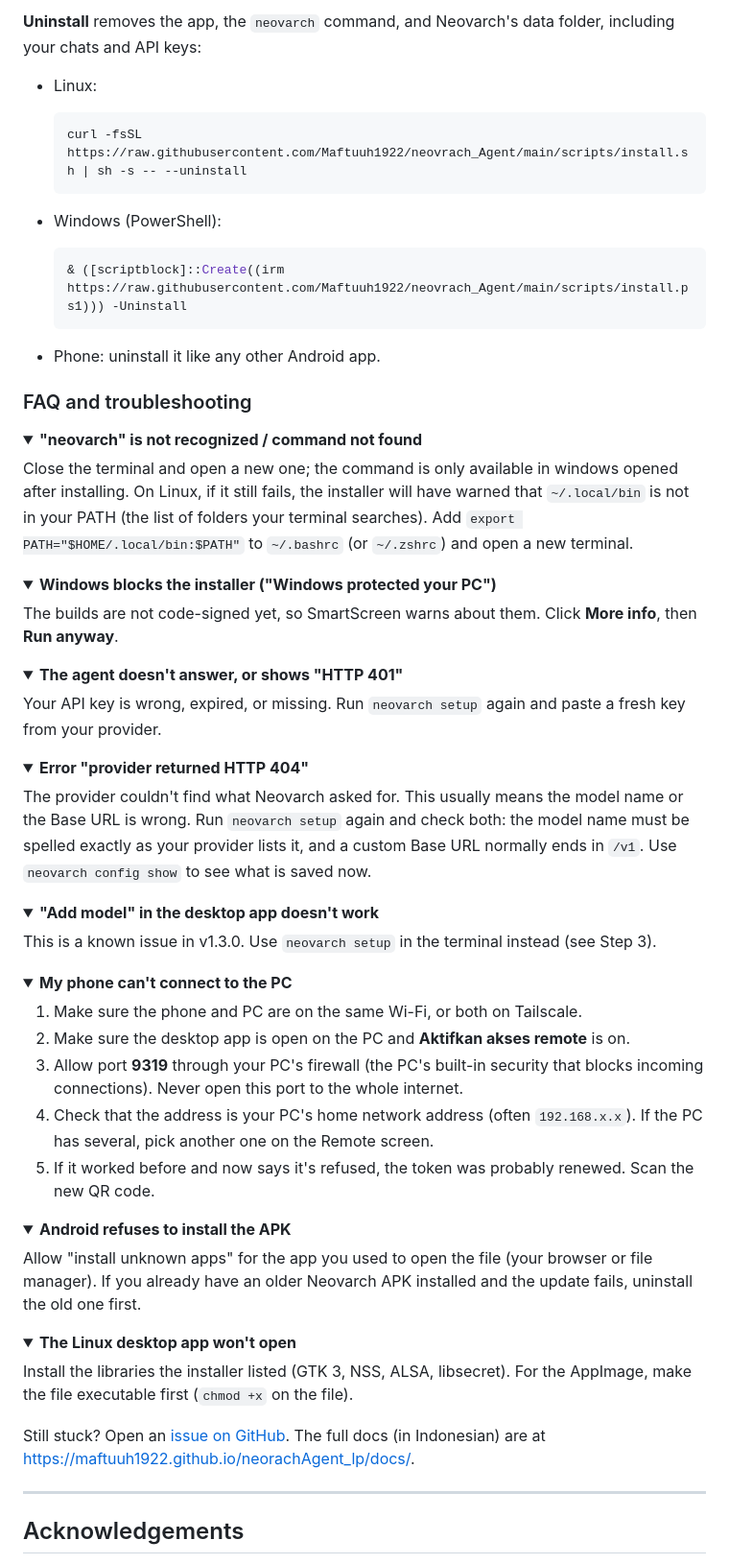
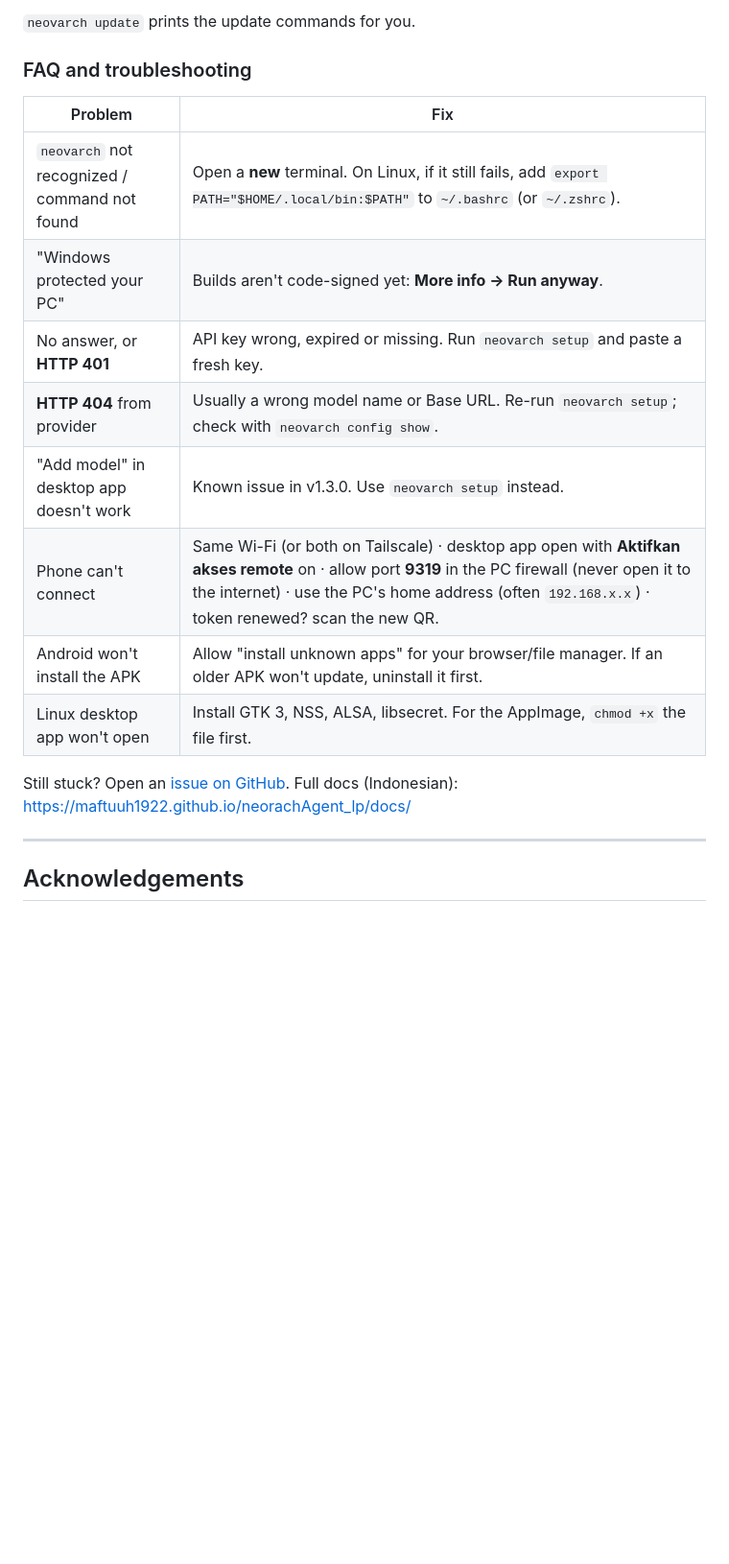
Before and after one commit to Maftuuh1922/neovrach_Agent, a Markdown page: README.md, the part around one of its changes. Shown at 96% size. Rendered like a GitHub page; folded sections open; blank space fills up the shorter version.

````diff
--- a/README.md
+++ b/README.md
@@ -274,84 +232,20 @@ with the latest release and keeps your chats and settings. (`neovarch update` pr
 
-**Uninstall** removes the app, the `neovarch` command, and Neovarch's data folder, including your chats and API keys:
-
-- Linux:
-
-  ```bash
-  curl -fsSL https://raw.githubusercontent.com/Maftuuh1922/neovrach_Agent/main/scripts/install.sh | sh -s -- --uninstall
-  ```
-
-- Windows (PowerShell):
-
-  ```powershell
-  & ([scriptblock]::Create((irm https://raw.githubusercontent.com/Maftuuh1922/neovrach_Agent/main/scripts/install.ps1))) -Uninstall
-  ```
-
-- Phone: uninstall it like any other Android app.
+`neovarch update` prints the update commands for you.
 
 ### FAQ and troubleshooting
 
-<details>
-<summary><b>"neovarch" is not recognized / command not found</b></summary>
+| Problem | Fix |
+|---|---|
+| `neovarch` not recognized / command not found | Open a **new** terminal. On Linux, if it still fails, add `export PATH="$HOME/.local/bin:$PATH"` to `~/.bashrc` (or `~/.zshrc`). |
+| "Windows protected your PC" | Builds aren't code-signed yet: **More info → Run anyway**. |
+| No answer, or **HTTP 401** | API key wrong, expired or missing. Run `neovarch setup` and paste a fresh key. |
+| **HTTP 404** from provider | Usually a wrong model name or Base URL. Re-run `neovarch setup`; check with `neovarch config show`. |
+| "Add model" in desktop app doesn't work | Known issue in v1.3.0. Use `neovarch setup` instead. |
+| Phone can't connect | Same Wi-Fi (or both on Tailscale) · desktop app open with **Aktifkan akses remote** on · allow port **9319** in the PC firewall (never open it to the internet) · use the PC's home address (often `192.168.x.x`) · token renewed? scan the new QR. |
+| Android won't install the APK | Allow "install unknown apps" for your browser/file manager. If an older APK won't update, uninstall it first. |
+| Linux desktop app won't open | Install GTK 3, NSS, ALSA, libsecret. For the AppImage, `chmod +x` the file first. |
 
-Close the terminal and open a new one; the command is only available in windows opened after installing.
-On Linux, if it still fails, the installer will have warned that `~/.local/bin` is not in your PATH (the list of folders
-your terminal searches). Add `export PATH="$HOME/.local/bin:$PATH"` to `~/.bashrc` (or `~/.zshrc`) and open a new terminal.
-</details>
-
-<details>
-<summary><b>Windows blocks the installer ("Windows protected your PC")</b></summary>
-
-The builds are not code-signed yet, so SmartScreen warns about them. Click <b>More info</b>, then <b>Run anyway</b>.
-</details>
-
-<details>
-<summary><b>The agent doesn't answer, or shows "HTTP 401"</b></summary>
-
-Your API key is wrong, expired, or missing. Run <code>neovarch setup</code> again and paste a fresh key from your provider.
-</details>
-
-<details>
-<summary><b>Error "provider returned HTTP 404"</b></summary>
-
-The provider couldn't find what Neovarch asked for. This usually means the model name or the Base URL is wrong.
-Run <code>neovarch setup</code> again and check both: the model name must be spelled exactly as your provider lists it,
-and a custom Base URL normally ends in <code>/v1</code>. Use <code>neovarch config show</code> to see what is saved now.
-</details>
-
-<details>
-<summary><b>"Add model" in the desktop app doesn't work</b></summary>
-
-This is a known issue in v1.3.0. Use <code>neovarch setup</code> in the terminal instead (see Step 3).
-</details>
-
-<details>
-<summary><b>My phone can't connect to the PC</b></summary>
-
-1. Make sure the phone and PC are on the same Wi-Fi, or both on Tailscale.
-2. Make sure the desktop app is open on the PC and <b>Aktifkan akses remote</b> is on.
-3. Allow port <b>9319</b> through your PC's firewall (the PC's built-in security that blocks incoming connections).
-   Never open this port to the whole internet.
-4. Check that the address is your PC's home network address (often <code>192.168.x.x</code>). If the PC has several,
-   pick another one on the Remote screen.
-5. If it worked before and now says it's refused, the token was probably renewed. Scan the new QR code.
-</details>
-
-<details>
-<summary><b>Android refuses to install the APK</b></summary>
-
-Allow "install unknown apps" for the app you used to open the file (your browser or file manager). If you already have
-an older Neovarch APK installed and the update fails, uninstall the old one first.
-</details>
-
-<details>
-<summary><b>The Linux desktop app won't open</b></summary>
-
-Install the libraries the installer listed (GTK 3, NSS, ALSA, libsecret). For the AppImage, make the file executable first
-(<code>chmod +x</code> on the file).
-</details>
-
-Still stuck? Open an [issue on GitHub](https://github.com/Maftuuh1922/neovrach_Agent/issues). The full docs (in Indonesian)
-are at <https://maftuuh1922.github.io/neorachAgent_lp/docs/>.
+Still stuck? Open an [issue on GitHub](https://github.com/Maftuuh1922/neovrach_Agent/issues). Full docs (Indonesian): <https://maftuuh1922.github.io/neorachAgent_lp/docs/>
 
 ---
 
````
Also changed, not shown: other parts of README.md (+88 -130 lines).
